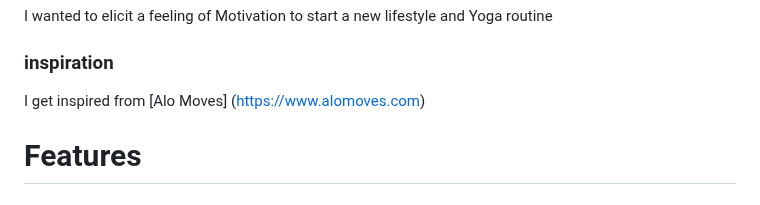
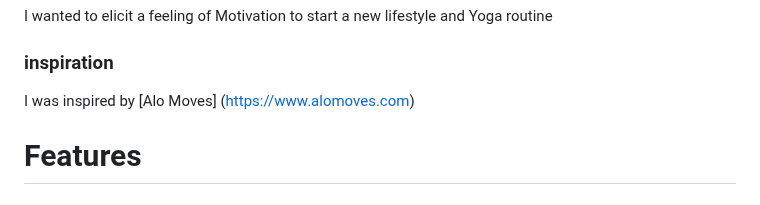
Before and after one commit to soukasamadi/yogamoves, a Markdown page: README.md, the part around the change. GitHub-like rendering.

Commit message:
project completed

```diff
--- a/README.md
+++ b/README.md
@@ -40,7 +40,7 @@ I wanted to elicit a feeling of Motivation to start a new lifestyle and Yoga rou
 
 ### inspiration
 
-I get inspired from [Alo Moves] (<https://www.alomoves.com>)
+I was inspired by [Alo Moves] (<https://www.alomoves.com>)
 
 # Features
 
```
